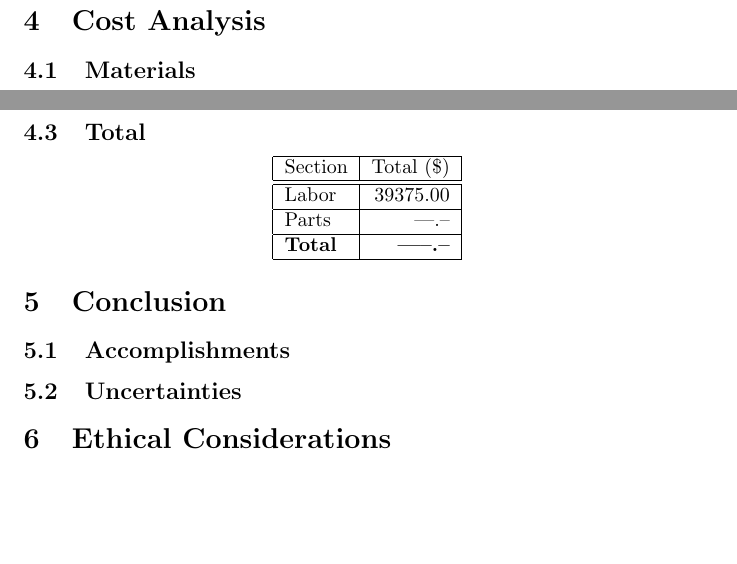
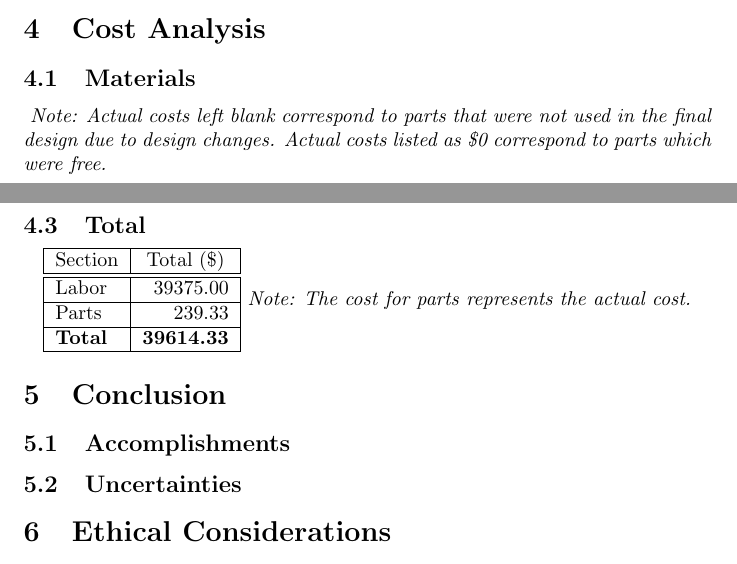
Before and after one commit to dw19375/SeniorDesign, a LaTeX paper (final_report/main.tex, which reads final_report/costs.tex): two parts of pages 25 and 26 of 37 before the commit and two parts of pages 24 and 26 of 37 after it, joined at a grey line, cut so that both start at the same text, the shorter picture padded with empty space. Compiled offline with pdfLaTeX.

Commit message:
Fixed some formatting issues, added totals.

```diff
--- a/final_report/costs.tex
+++ b/final_report/costs.tex
@@ -1,6 +1,7 @@
 \section{Cost Analysis}
 \subsection{Materials}
 % Table generated by Excel2LaTeX from sheet 'Sheet1'
+\emph{ Note: Actual costs left blank correspond to parts that were not used in the final design due to design changes.  Actual costs listed as \$0 correspond to parts which were free.}
 \begin{center}
 \begin{tabular}{|r|c|c|c|c|c|}
 \hline
@@ -128,10 +129,11 @@ Dan Whisman   & 35.00 & 150 & 13125 \\
 \hline\hline
 Labor       & 39375.00 \\
 \hline
-Parts       & ---.--   \\
+Parts       & 239.33   \\
 \hline
-{\bf Total} & {\bf -----.--} \\
+{\bf Total} & {\bf 39614.33} \\
 \hline
 \end{tabular}
+\emph{Note: The cost for parts represents the actual cost.}
 \end{center}
 % end cost
```
Also changed, not shown: final_report/costs.tex (6 more changed lines).
